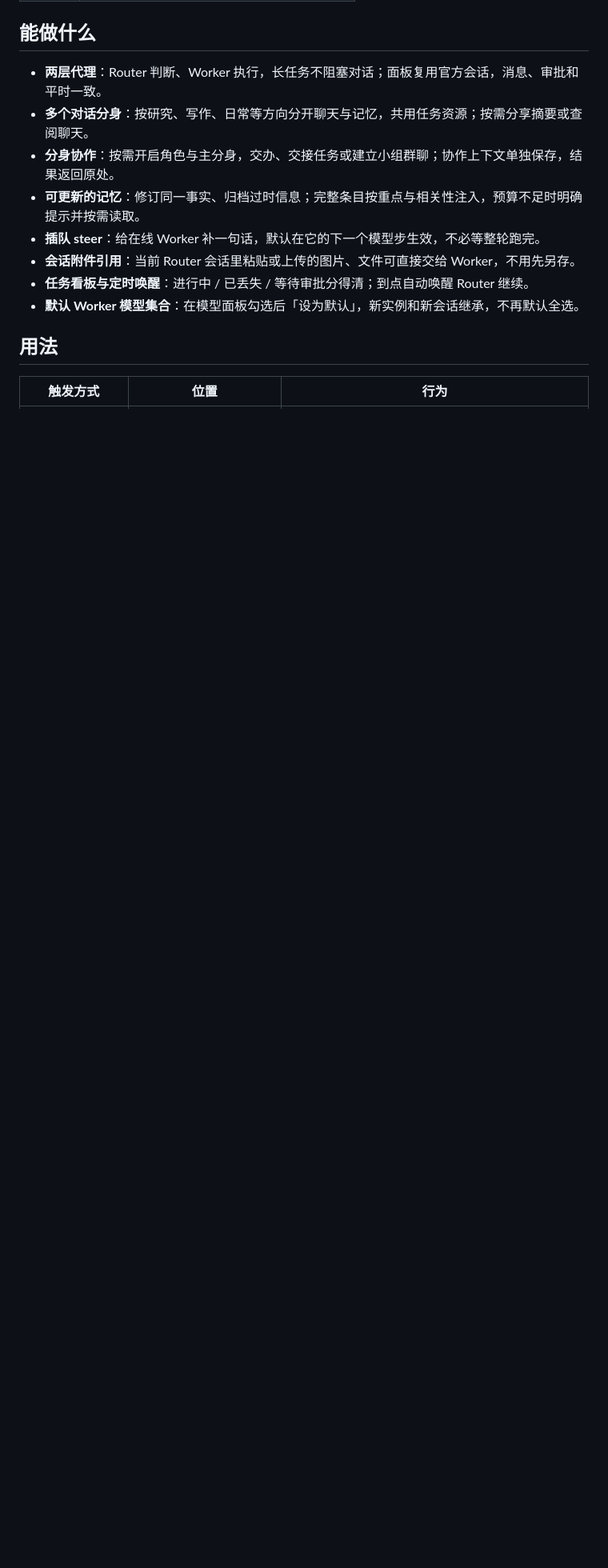
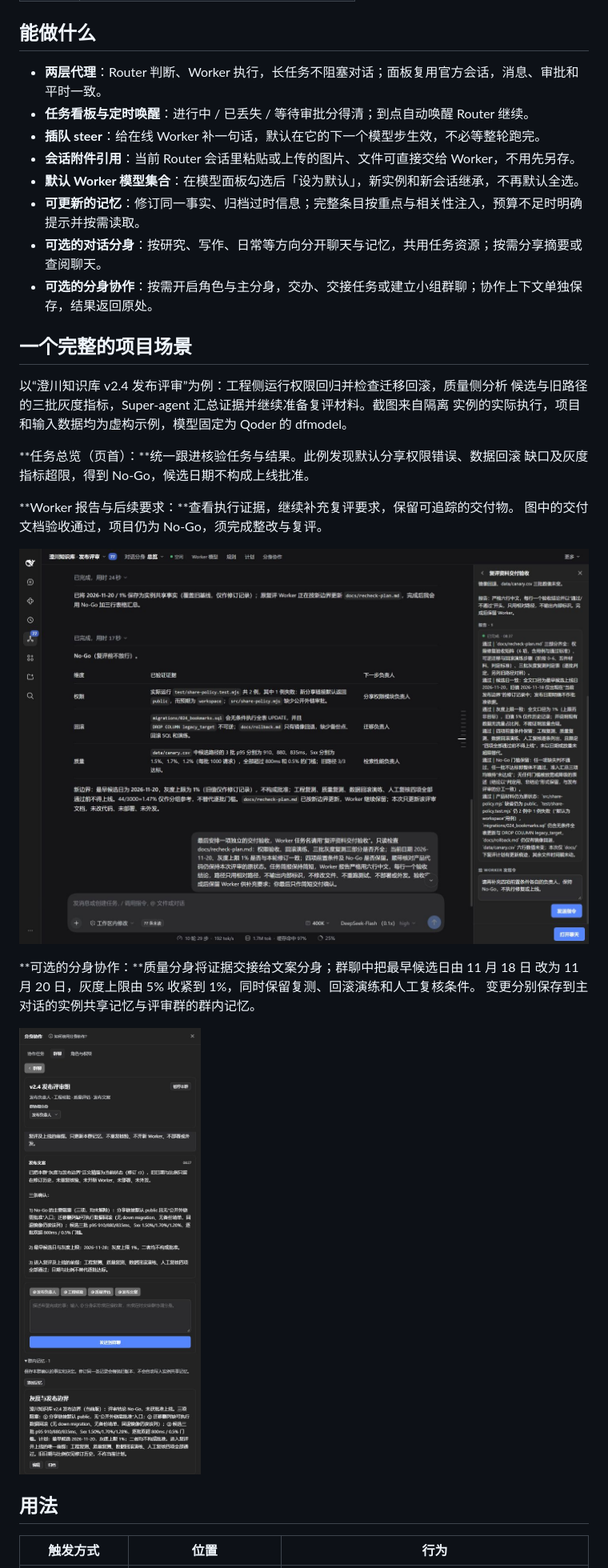
Before and after one commit to TianzeLuo/dsh-super-agent, a Markdown page: README.md, the part around one of its changes. Shown at 80% size. Drawn GitHub-style; pictures changed too: docs/images/release-review-group.jpg (added), docs/images/release-review-worker.jpg (added); blank space fills up the shorter version.

Commit message:
docs: showcase Super-agent with a realistic release review workflow

```diff
--- a/README.md
+++ b/README.md
@@ -30,13 +34,33 @@ dsh plugin --profile web add github:TianzeLuo/dsh-super-agent
 ## 能做什么
 
 - **两层代理**：Router 判断、Worker 执行，长任务不阻塞对话；面板复用官方会话，消息、审批和平时一致。
-- **多个对话分身**：按研究、写作、日常等方向分开聊天与记忆，共用任务资源；按需分享摘要或查阅聊天。
-- **分身协作**：按需开启角色与主分身，交办、交接任务或建立小组群聊；协作上下文单独保存，结果返回原处。
-- **可更新的记忆**：修订同一事实、归档过时信息；完整条目按重点与相关性注入，预算不足时明确提示并按需读取。
+- **任务看板与定时唤醒**：进行中 / 已丢失 / 等待审批分得清；到点自动唤醒 Router 继续。
 - **插队 steer**：给在线 Worker 补一句话，默认在它的下一个模型步生效，不必等整轮跑完。
 - **会话附件引用**：当前 Router 会话里粘贴或上传的图片、文件可直接交给 Worker，不用先另存。
-- **任务看板与定时唤醒**：进行中 / 已丢失 / 等待审批分得清；到点自动唤醒 Router 继续。
 - **默认 Worker 模型集合**：在模型面板勾选后「设为默认」，新实例和新会话继承，不再默认全选。
+- **可更新的记忆**：修订同一事实、归档过时信息；完整条目按重点与相关性注入，预算不足时明确提示并按需读取。
+- **可选的对话分身**：按研究、写作、日常等方向分开聊天与记忆，共用任务资源；按需分享摘要或查阅聊天。
+- **可选的分身协作**：按需开启角色与主分身，交办、交接任务或建立小组群聊；协作上下文单独保存，结果返回原处。
+
+## 一个完整的项目场景
+
+以“澄川知识库 v2.4 发布评审”为例：工程侧运行权限回归并检查迁移回滚，质量侧分析
+候选与旧路径的三批灰度指标，Super-agent 汇总证据并继续准备复评材料。截图来自隔离
+实例的实际执行，项目和输入数据均为虚构示例，模型固定为 Qoder 的 dfmodel。
+
+**任务总览（页首）：**统一跟进核验任务与结果。此例发现默认分享权限错误、数据回滚
+缺口及灰度指标超限，得到 No-Go，候选日期不构成上线批准。
+
+**Worker 报告与后续要求：**查看执行证据，继续补充复评要求，保留可追踪的交付物。
+图中的交付文档验收通过，项目仍为 No-Go，须完成整改与复评。
+
+![Worker 的复评交付报告与补充指令](docs/images/release-review-worker.jpg)
+
+**可选的分身协作：**质量分身将证据交接给文案分身；群聊中把最早候选日由 11 月 18 日
+改为 11 月 20 日，灰度上限由 5% 收紧到 1%，同时保留复测、回滚演练和人工复核条件。
+变更分别保存到主对话的实例共享记忆与评审群的群内记忆。
+
+![发布评审群中的最新计划与共享记忆](docs/images/release-review-group.jpg)
 
 ## 用法
 
```
Also changed, not shown: other parts of README.md (+8 -6 lines), docs/compat-matrix.md (+1 -0 lines), docs/images/release-review-overview.jpg (added).
